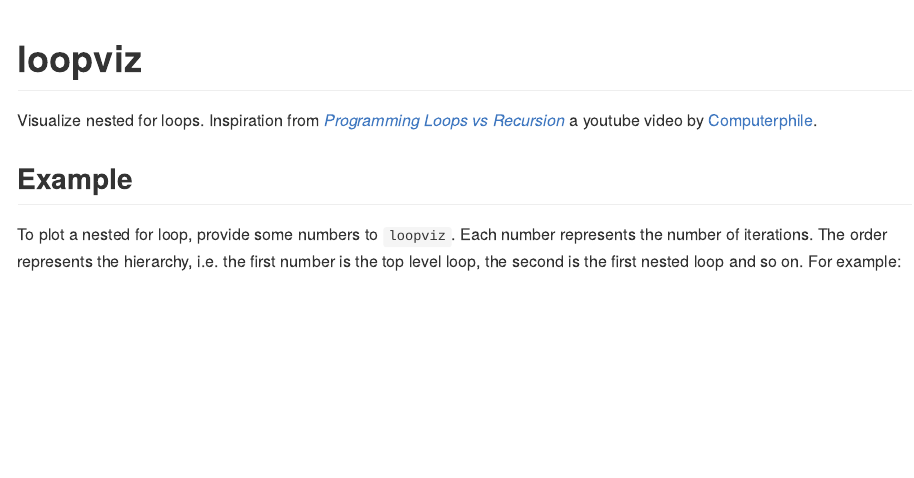
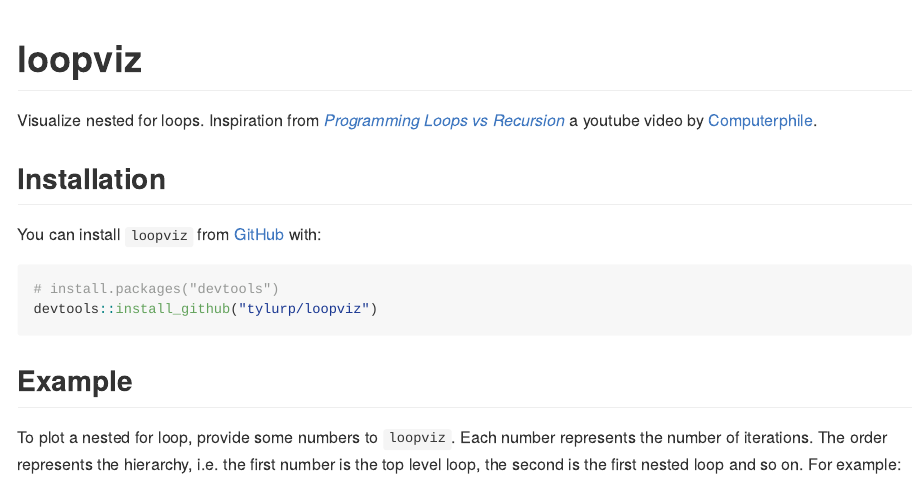
Before and after one commit to tylerlittlefield/loopviz, an R Markdown document (README.Rmd): the page in a window 1100 px wide, from its top. The pictures show the output file README.md that the author committed with the source, drawn offline in the style of GitHub.

Commit message:
add install instructions

````diff
--- a/README.Rmd
+++ b/README.Rmd
@@ -21,6 +21,14 @@ knitr::opts_chunk$set(
 
 Visualize nested for loops. Inspiration from [_Programming Loops vs Recursion_](https://www.youtube.com/watch?v=HXNhEYqFo0o) a youtube video by [Computerphile](https://www.youtube.com/channel/UC9-y-6csu5WGm29I7JiwpnA).
 
+## Installation
+
+You can install `loopviz` from [GitHub](https://github.com/) with:
+
+``` r
+# install.packages("devtools")
+devtools::install_github("tylurp/loopviz")
+```
 ## Example
 
 To plot a nested for loop, provide some numbers to `loopviz`. Each number represents the number of iterations. The order represents the hierarchy, i.e. the first number is the top level loop, the second is the first nested loop and so on. For example:
````
Also changed, not shown: README.md.
